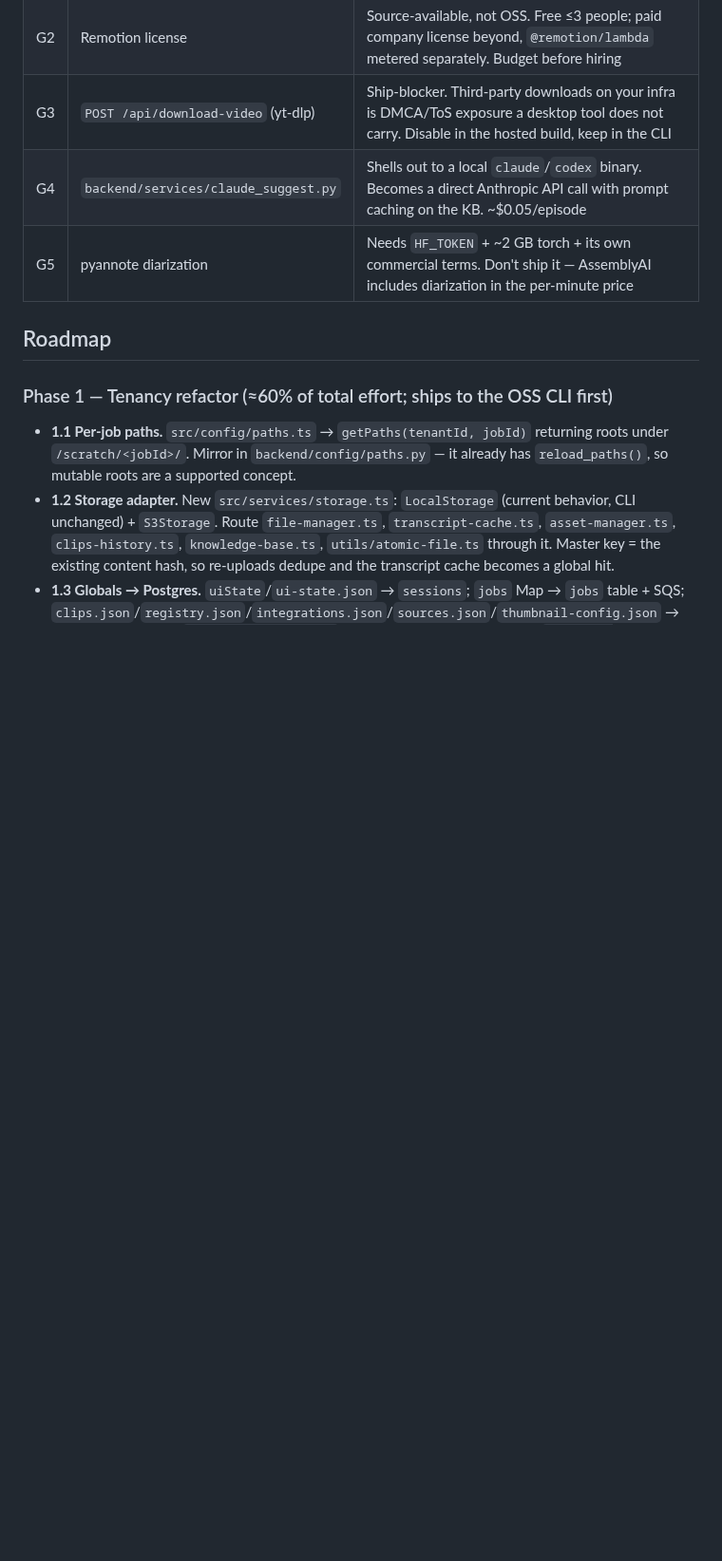
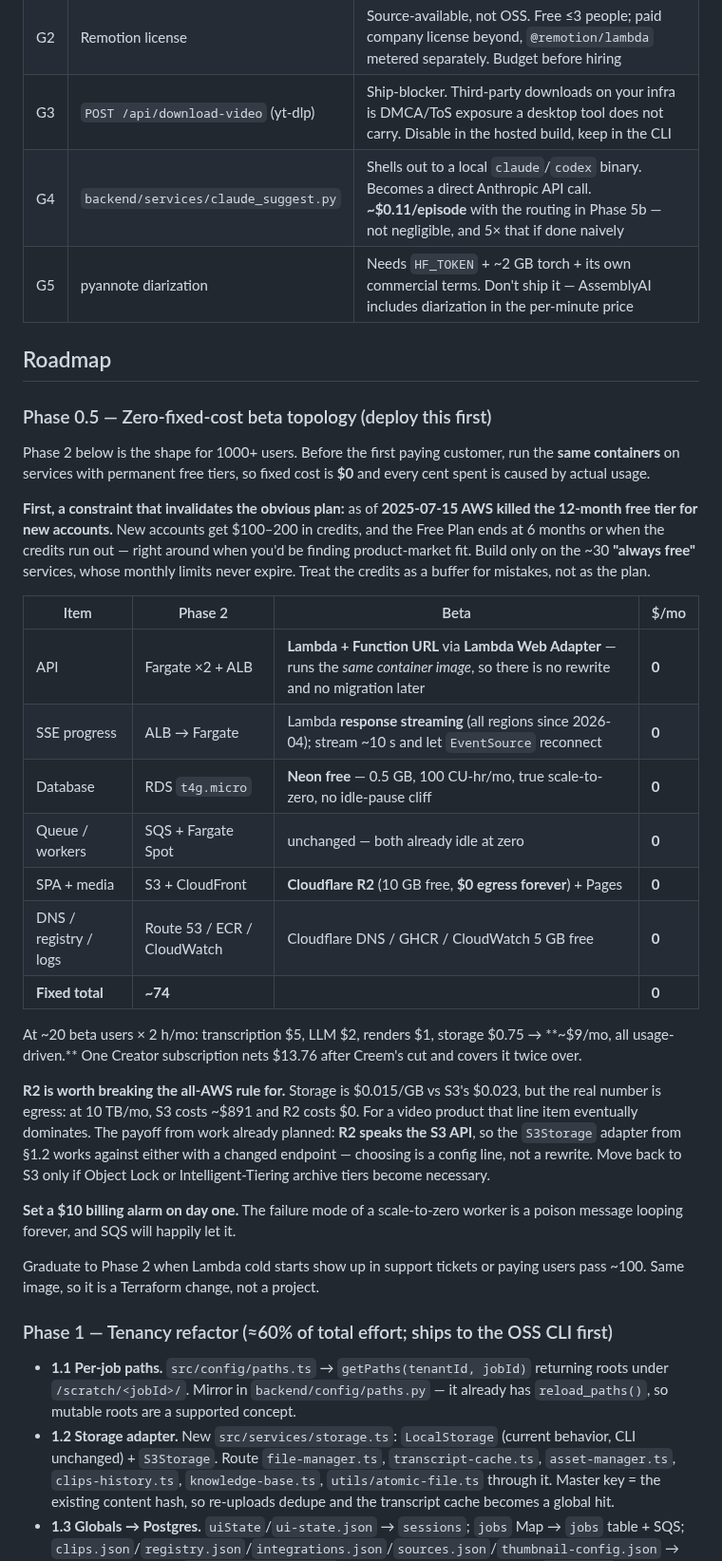
Before and after one commit to nmbrthirteen/podcli, a Markdown page: plans/aws-hosting.md, the part around one of its changes. Shown at 95% size. Rendered like a GitHub page; blank space fills up the shorter version.

```diff
--- a/plans/aws-hosting.md
+++ b/plans/aws-hosting.md
@@ -61,10 +61,34 @@ If the worker gives each job a private scratch root and copies S3 objects in and
 | G1 | AGPL-3.0-only + §13 | Hosting triggers source disclosure *including* auth/billing/tenancy work. Resolve via dual-license (above); add a CLA to `CONTRIBUTING.md` first |
 | G2 | Remotion license | Source-available, not OSS. Free ≤3 people; paid company license beyond, `@remotion/lambda` metered separately. Budget before hiring |
 | G3 | `POST /api/download-video` (yt-dlp) | Ship-blocker. Third-party downloads on your infra is DMCA/ToS exposure a desktop tool does not carry. Disable in the hosted build, keep in the CLI |
-| G4 | `backend/services/claude_suggest.py` | Shells out to a local `claude`/`codex` binary. Becomes a direct Anthropic API call with prompt caching on the KB. ~$0.05/episode |
+| G4 | `backend/services/claude_suggest.py` | Shells out to a local `claude`/`codex` binary. Becomes a direct Anthropic API call. **~$0.11/episode** with the routing in Phase 5b — not negligible, and 5× that if done naively |
 | G5 | pyannote diarization | Needs `HF_TOKEN` + ~2 GB torch + its own commercial terms. Don't ship it — AssemblyAI includes diarization in the per-minute price |
 
 ## Roadmap
+
+### Phase 0.5 — Zero-fixed-cost beta topology (deploy this first)
+
+Phase 2 below is the shape for 1000+ users. Before the first paying customer, run the **same containers** on services with permanent free tiers, so fixed cost is **$0** and every cent spent is caused by actual usage.
+
+**First, a constraint that invalidates the obvious plan:** as of **2025-07-15 AWS killed the 12-month free tier for new accounts.** New accounts get $100–200 in credits, and the Free Plan ends at 6 months or when the credits run out — right around when you'd be finding product-market fit. Build only on the ~30 **"always free"** services, whose monthly limits never expire. Treat the credits as a buffer for mistakes, not as the plan.
+
+| Item | Phase 2 | Beta | $/mo |
+|---|---|---|---|
+| API | Fargate ×2 + ALB | **Lambda + Function URL** via **Lambda Web Adapter** — runs the *same container image*, so there is no rewrite and no migration later | **0** |
+| SSE progress | ALB → Fargate | Lambda **response streaming** (all regions since 2026-04); stream ~10 s and let `EventSource` reconnect | **0** |
+| Database | RDS `t4g.micro` | **Neon free** — 0.5 GB, 100 CU-hr/mo, true scale-to-zero, no idle-pause cliff | **0** |
+| Queue / workers | SQS + Fargate Spot | unchanged — both already idle at zero | **0** |
+| SPA + media | S3 + CloudFront | **Cloudflare R2** (10 GB free, **$0 egress forever**) + Pages | **0** |
+| DNS / registry / logs | Route 53 / ECR / CloudWatch | Cloudflare DNS / GHCR / CloudWatch 5 GB free | **0** |
+| **Fixed total** | **~74** | | **0** |
+
+At ~20 beta users × 2 h/mo: transcription $5, LLM $2, renders $1, storage $0.75 → **~$9/mo, all usage-driven.** One Creator subscription nets $13.76 after Creem's cut and covers it twice over.
+
+**R2 is worth breaking the all-AWS rule for.** Storage is $0.015/GB vs S3's $0.023, but the real number is egress: at 10 TB/mo, S3 costs ~$891 and R2 costs $0. For a video product that line item eventually dominates. The payoff from work already planned: **R2 speaks the S3 API**, so the `S3Storage` adapter from §1.2 works against either with a changed endpoint — choosing is a config line, not a rewrite. Move back to S3 only if Object Lock or Intelligent-Tiering archive tiers become necessary.
+
+**Set a $10 billing alarm on day one.** The failure mode of a scale-to-zero worker is a poison message looping forever, and SQS will happily let it.
+
+Graduate to Phase 2 when Lambda cold starts show up in support tickets or paying users pass ~100. Same image, so it is a Terraform change, not a project.
 
 ### Phase 1 — Tenancy refactor (≈60% of total effort; ships to the OSS CLI first)
 
```
Also changed, not shown: other parts of plans/aws-hosting.md (+39 -7 lines), plans/pricing.md (added, +137 -0 lines).
